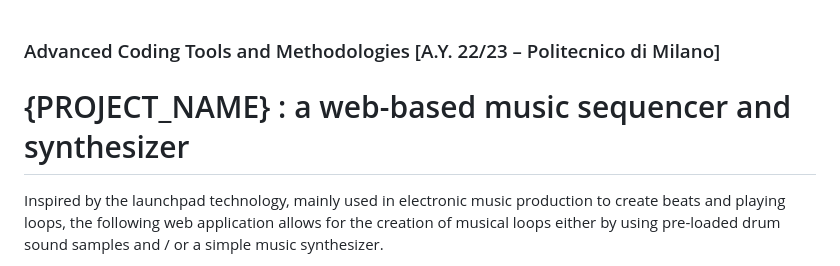
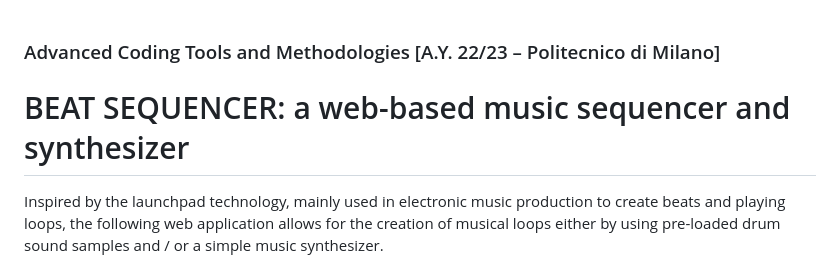
Before and after one commit to federicoalferreri/ACTAM_project, a Markdown page: README.md, the part around the change. GitHub-like rendering.

```diff
--- a/README.md
+++ b/README.md
@@ -1,6 +1,6 @@
 ### Advanced Coding Tools and Methodologies [A.Y. 22/23 – Politecnico di Milano]
 
-# {PROJECT_NAME} : a web-based music sequencer and synthesizer
+# BEAT SEQUENCER: a web-based music sequencer and synthesizer
 
 Inspired by the launchpad technology, mainly used in electronic music production to create beats and playing loops, the following web application allows for the creation of musical loops either by using pre-loaded drum sound samples and / or a simple music synthesizer.
 
```
